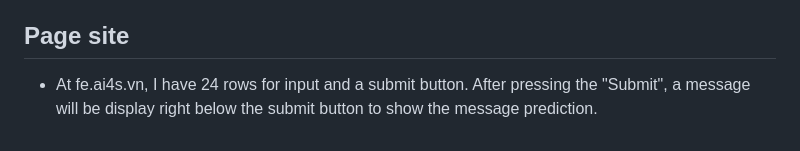
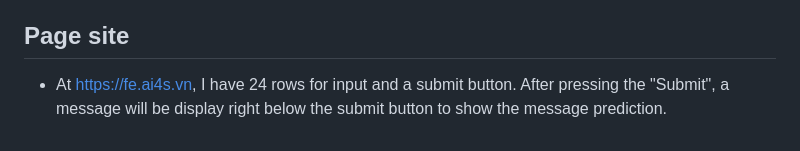
Before and after one commit to truongpl/hometest, a Markdown page: README.md, the part around the change. Rendered like a GitHub page.

Commit message:
Add https for showing hyperlink

```diff
--- a/README.md
+++ b/README.md
@@ -128,4 +128,4 @@ The deployment steps by steps as below:
 - - Multi classification: 0.9157509157509157 - this is pretty useless because the failure time is mostly at 6:00 (702 cases / 719 failure). So the trivia solution (always tell the failure time is 6:00) will have accuracy = 0,97635605).
 
 ## Page site
-- At fe.ai4s.vn, I have 24 rows for input and a submit button. After pressing the "Submit", a message will be display right below the submit button to show the message prediction.
+- At https://fe.ai4s.vn, I have 24 rows for input and a submit button. After pressing the "Submit", a message will be display right below the submit button to show the message prediction.
```
